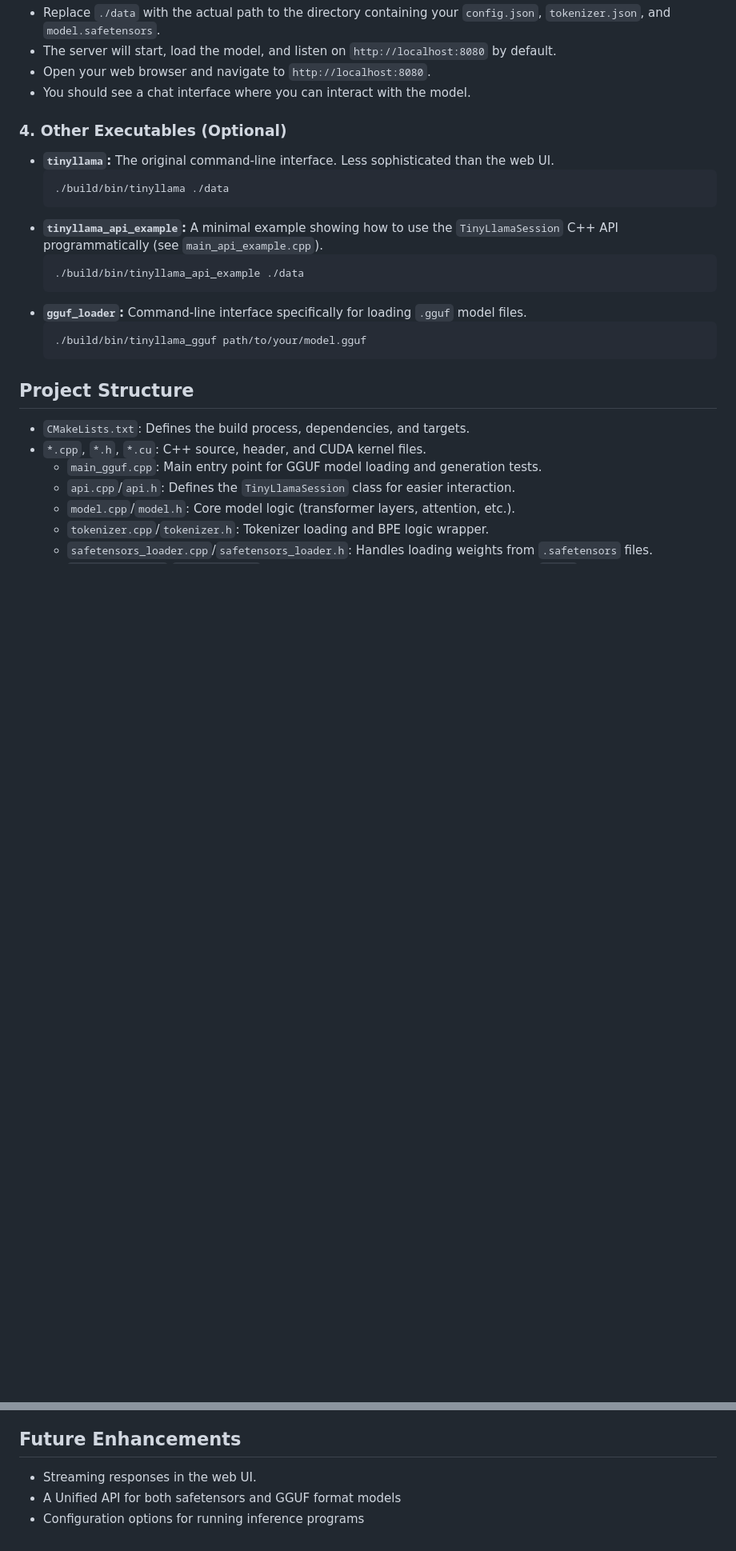
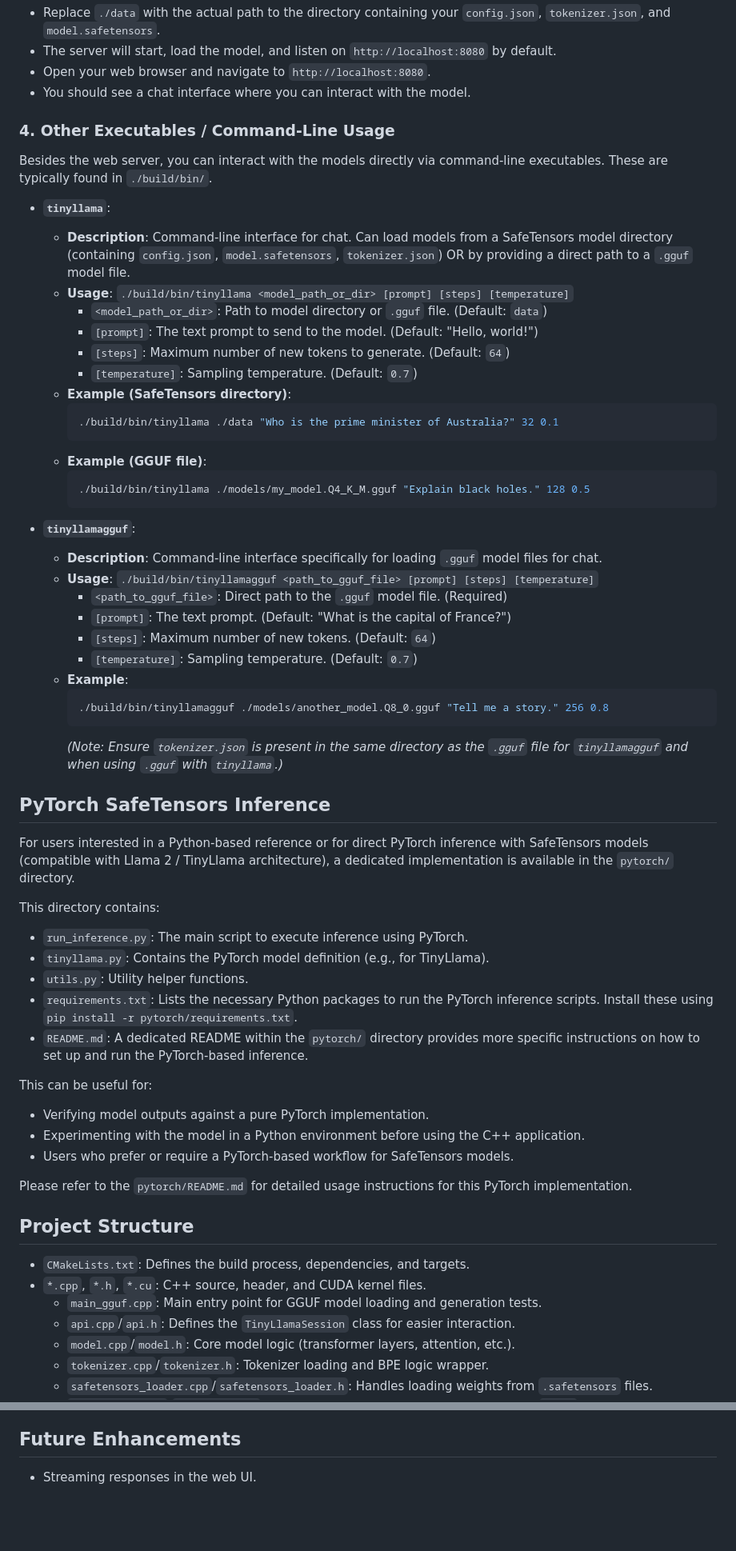
Before and after one commit to JohnnyTeutonic/tinyllama.cpp, a Markdown page: README.md, 2 parts joined by grey strips. Shown at 80% size. GitHub-like rendering; blank space fills up the shorter version.

````diff
--- a/README.md
+++ b/README.md
@@ -116,20 +116,57 @@ The main way to use this project is via the web server:
 *   Open your web browser and navigate to `http://localhost:8080`.
 *   You should see a chat interface where you can interact with the model.
 
-### 4. Other Executables (Optional)
+### 4. Other Executables / Command-Line Usage
 
-*   **`tinyllama`:** The original command-line interface. Less sophisticated than the web UI.
-    ```bash
-    ./build/bin/tinyllama ./data
-    ```
-*   **`tinyllama_api_example`:** A minimal example showing how to use the `TinyLlamaSession` C++ API programmatically (see `main_api_example.cpp`).
-    ```bash
-    ./build/bin/tinyllama_api_example ./data
-    ```
-*   **`gguf_loader`:** Command-line interface specifically for loading `.gguf` model files.
-    ```bash
-    ./build/bin/tinyllama_gguf path/to/your/model.gguf
-    ```
+Besides the web server, you can interact with the models directly via command-line executables. These are typically found in `./build/bin/`.
+
+*   **`tinyllama`**:
+    *   **Description**: Command-line interface for chat. Can load models from a SafeTensors model directory (containing `config.json`, `model.safetensors`, `tokenizer.json`) OR by providing a direct path to a `.gguf` model file.
+    *   **Usage**: `./build/bin/tinyllama <model_path_or_dir> [prompt] [steps] [temperature]`
+        *   `<model_path_or_dir>`: Path to model directory or `.gguf` file. (Default: `data`)
+        *   `[prompt]`: The text prompt to send to the model. (Default: "Hello, world!")
+        *   `[steps]`: Maximum number of new tokens to generate. (Default: `64`)
+        *   `[temperature]`: Sampling temperature. (Default: `0.7`)
+    *   **Example (SafeTensors directory)**:
+        ```bash
+        ./build/bin/tinyllama ./data "Who is the prime minister of Australia?" 32 0.1
+        ```
+    *   **Example (GGUF file)**:
+        ```bash
+        ./build/bin/tinyllama ./models/my_model.Q4_K_M.gguf "Explain black holes." 128 0.5
+        ```
+
+*   **`tinyllamagguf`**:
+    *   **Description**: Command-line interface specifically for loading `.gguf` model files for chat.
+    *   **Usage**: `./build/bin/tinyllamagguf <path_to_gguf_file> [prompt] [steps] [temperature]`
+        *   `<path_to_gguf_file>`: Direct path to the `.gguf` model file. (Required)
+        *   `[prompt]`: The text prompt. (Default: "What is the capital of France?")
+        *   `[steps]`: Maximum number of new tokens. (Default: `64`)
+        *   `[temperature]`: Sampling temperature. (Default: `0.7`)
+    *   **Example**:
+        ```bash
+        ./build/bin/tinyllamagguf ./models/another_model.Q8_0.gguf "Tell me a story." 256 0.8
+        ```
+        *(Note: Ensure `tokenizer.json` is present in the same directory as the `.gguf` file for `tinyllamagguf` and when using `.gguf` with `tinyllama`.)*
+
+## PyTorch SafeTensors Inference
+
+For users interested in a Python-based reference or for direct PyTorch inference with SafeTensors models (compatible with Llama 2 / TinyLlama architecture), a dedicated implementation is available in the `pytorch/` directory.
+
+This directory contains:
+
+*   `run_inference.py`: The main script to execute inference using PyTorch.
+*   `tinyllama.py`: Contains the PyTorch model definition (e.g., for TinyLlama).
+*   `utils.py`: Utility helper functions.
+*   `requirements.txt`: Lists the necessary Python packages to run the PyTorch inference scripts. Install these using `pip install -r pytorch/requirements.txt`.
+*   `README.md`: A dedicated README within the `pytorch/` directory provides more specific instructions on how to set up and run the PyTorch-based inference.
+
+This can be useful for:
+*   Verifying model outputs against a pure PyTorch implementation.
+*   Experimenting with the model in a Python environment before using the C++ application.
+*   Users who prefer or require a PyTorch-based workflow for SafeTensors models.
+
+Please refer to the `pytorch/README.md` for detailed usage instructions for this PyTorch implementation.
 
 ## Project Structure
 
@@ -150,5 +187,3 @@ The main way to use this project is via the web server:
 
 ## Future Enhancements
 *   Streaming responses in the web UI.
-*   A Unified API for both safetensors and GGUF format models
-*   Configuration options for running inference programs
````
